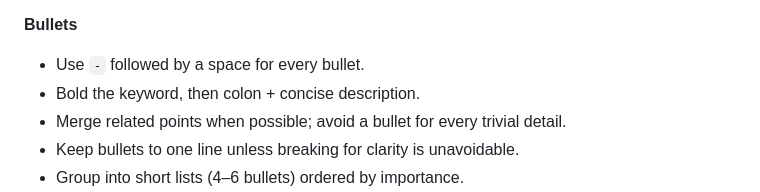
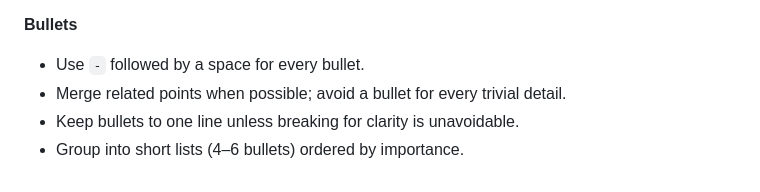
Before and after one commit to MaurUppi/codex, a Markdown page: codex-rs/core/prompt.md, the part around the change. Drawn GitHub-style.

Commit message:
remove bold the keyword from prompt (#3121)
the model was often including the literal text "Bold the keyword" in
lists.
this guidance doesn't seem particularly useful to me, so just drop it.

```diff
--- a/codex-rs/core/prompt.md
+++ b/codex-rs/core/prompt.md
@@ -228,7 +228,6 @@ You are producing plain text that will later be styled by the CLI. Follow these
 **Bullets**
 
 - Use `-` followed by a space for every bullet.
-- Bold the keyword, then colon + concise description.
 - Merge related points when possible; avoid a bullet for every trivial detail.
 - Keep bullets to one line unless breaking for clarity is unavoidable.
 - Group into short lists (4–6 bullets) ordered by importance.
```
